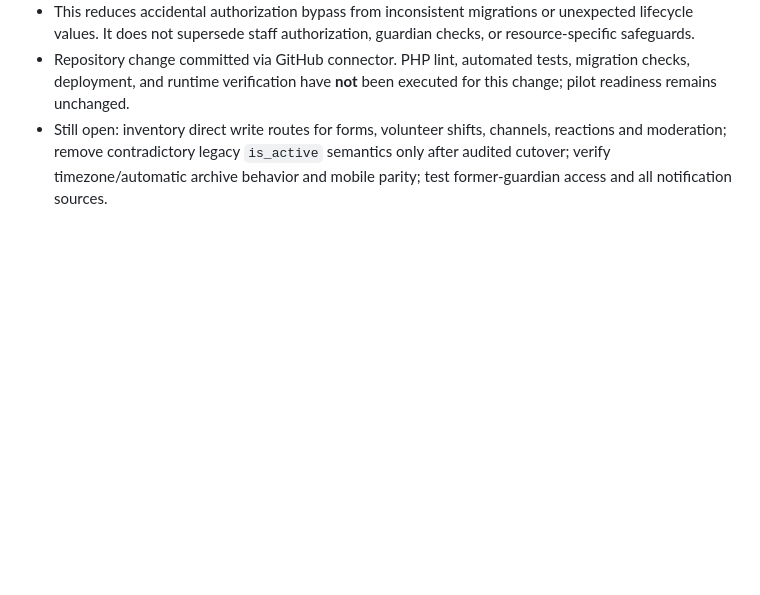
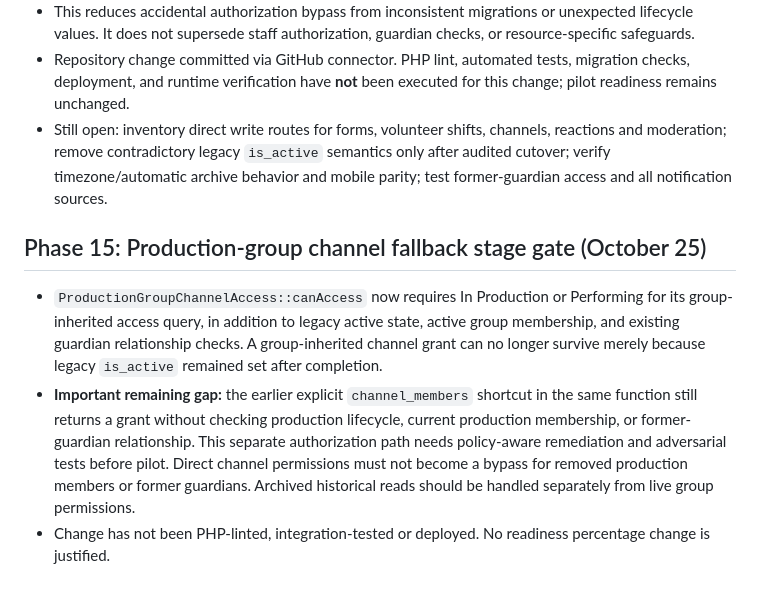
Before and after one commit to arwentz01/CTSMD, a Markdown page: docs/PRODUCTION_LIFECYCLE_V2.md, the part around the change. Rendered like a GitHub page; blank space fills up the shorter version.

Commit message:
Record channel lifecycle restriction and explicit-membership bypass risk

```diff
--- a/docs/PRODUCTION_LIFECYCLE_V2.md
+++ b/docs/PRODUCTION_LIFECYCLE_V2.md
@@ -127,3 +127,8 @@
 - This reduces accidental authorization bypass from inconsistent migrations or unexpected lifecycle values. It does not supersede staff authorization, guardian checks, or resource-specific safeguards.
 - Repository change committed via GitHub connector. PHP lint, automated tests, migration checks, deployment, and runtime verification have **not** been executed for this change; pilot readiness remains unchanged.
 - Still open: inventory direct write routes for forms, volunteer shifts, channels, reactions and moderation; remove contradictory legacy `is_active` semantics only after audited cutover; verify timezone/automatic archive behavior and mobile parity; test former-guardian access and all notification sources.
+
+## Phase 15: Production-group channel fallback stage gate (October 25)
+- `ProductionGroupChannelAccess::canAccess` now requires In Production or Performing for its group-inherited access query, in addition to legacy active state, active group membership, and existing guardian relationship checks. A group-inherited channel grant can no longer survive merely because legacy `is_active` remained set after completion.
+- **Important remaining gap:** the earlier explicit `channel_members` shortcut in the same function still returns a grant without checking production lifecycle, current production membership, or former-guardian relationship. This separate authorization path needs policy-aware remediation and adversarial tests before pilot. Direct channel permissions must not become a bypass for removed production members or former guardians. Archived historical reads should be handled separately from live group permissions.
+- Change has not been PHP-linted, integration-tested or deployed. No readiness percentage change is justified.
```
